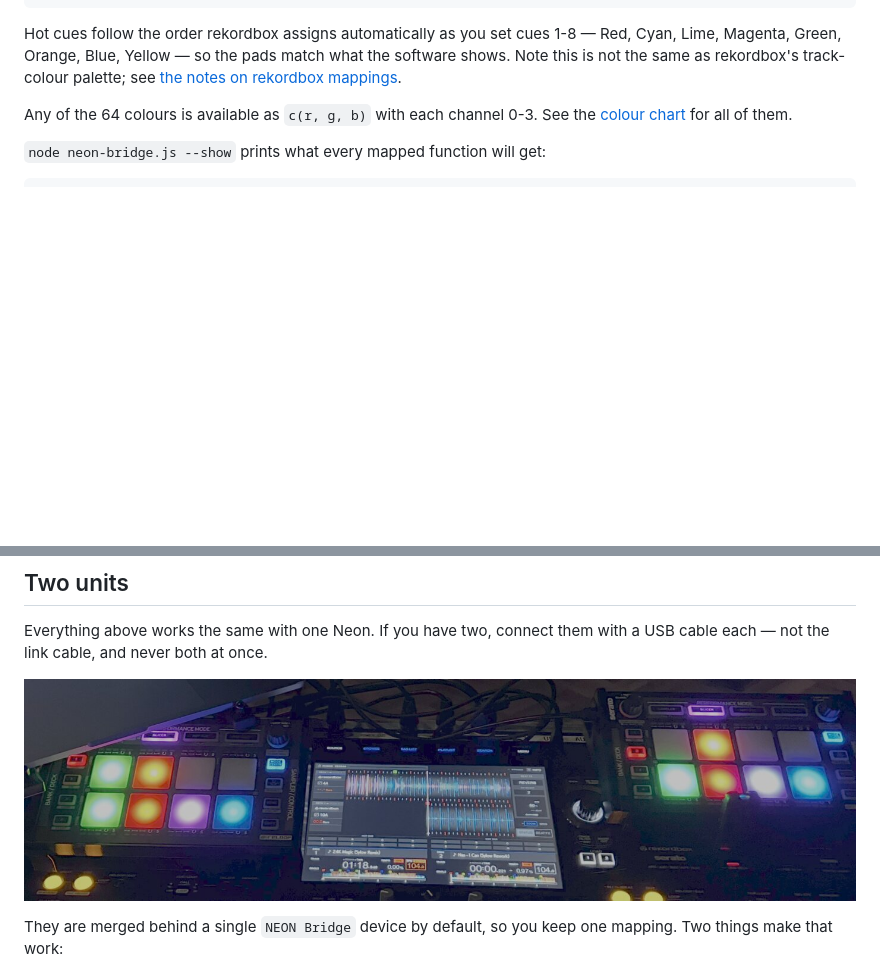
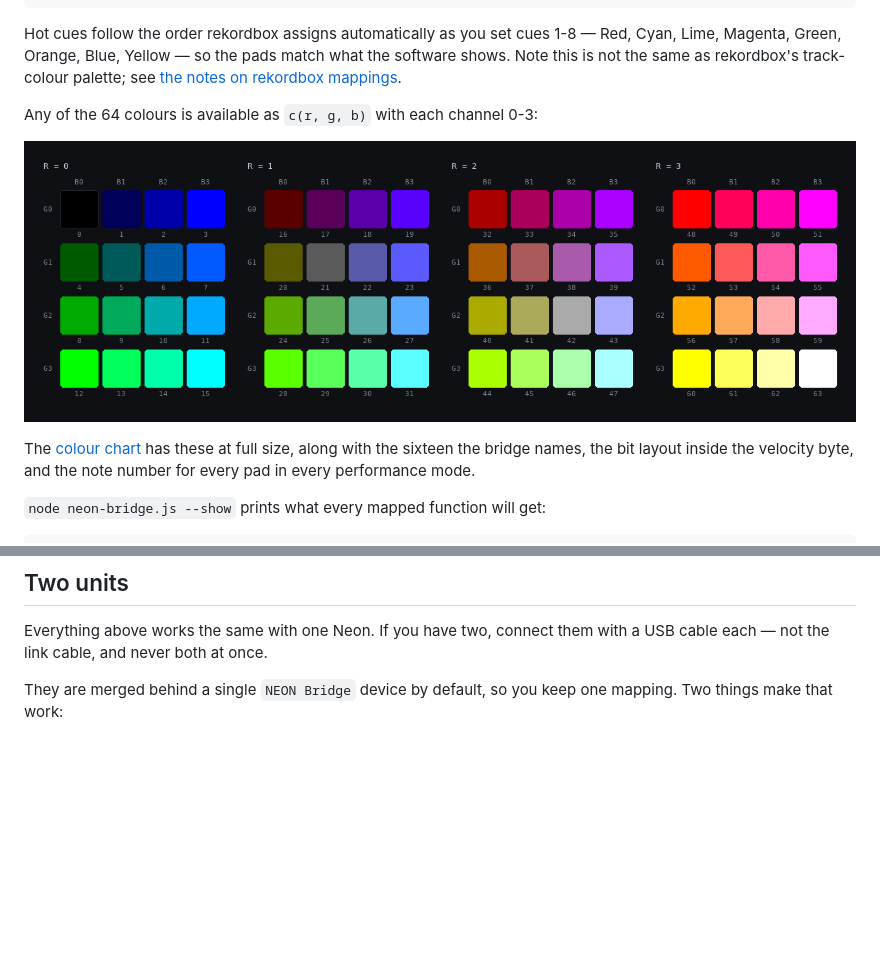
Before and after one commit to SM4RTENHEIMER/neon-bridge, a Markdown page: README.md, 2 parts joined by grey strips. GitHub-like rendering; pictures changed too: docs/palette.png (added), docs/two-units.jpg (deleted); blank space fills up the shorter version.

Commit message:
Put the colour space in the README, not just a link to it
The chart was a bare link at the end of a sentence, which gives a reader
no reason to follow it. All 64 colours now sit in the README as a single
image, laid out the way the chart lays them out, with the sentence after
it naming what the page adds: the named subset, the bit layout, and the
per-mode note numbers.

The swatches are generated from the hardware formula the protocol document
describes, so the grid is the colour space itself and cannot drift from
the code.

Drop two-units.jpg. Uncropped it is the same frame as the opening
photograph, and that photograph already shows both units.

```diff
--- a/README.md
+++ b/README.md
@@ -119,8 +119,13 @@ Red, Cyan, Lime, Magenta, Green, Orange, Blue, Yellow — so the pads match what
 the software shows. Note this is not the same as rekordbox's track-colour
 palette; see [the notes on rekordbox mappings](docs/rekordbox-midi-mapping.md).
 
-Any of the 64 colours is available as `c(r, g, b)` with each channel 0-3. See
-the [colour chart](https://sm4rtenheimer.github.io/neon-bridge/) for all of them.
+Any of the 64 colours is available as `c(r, g, b)` with each channel 0-3:
+
+![The Neon's 64 colours as four blocks by red level, green down the side and blue across the top, with the velocity value under each swatch](docs/palette.png)
+
+The [colour chart](https://sm4rtenheimer.github.io/neon-bridge/) has these at full
+size, along with the sixteen the bridge names, the bit layout inside the velocity
+byte, and the note number for every pad in every performance mode.
 
 `node neon-bridge.js --show` prints what every mapped function will get:
 
@@ -143,8 +148,6 @@ reloads by itself.
 
 Everything above works the same with one Neon. If you have two, connect them
 with a USB cable each — not the link cable, and never both at once.
-
-![Two Reloop Neon units either side of a rekordbox controller, each showing its own deck's pad colours](docs/two-units.jpg)
 
 They are merged behind a single `NEON Bridge` device by default, so you keep one
 mapping. Two things make that work:
```
